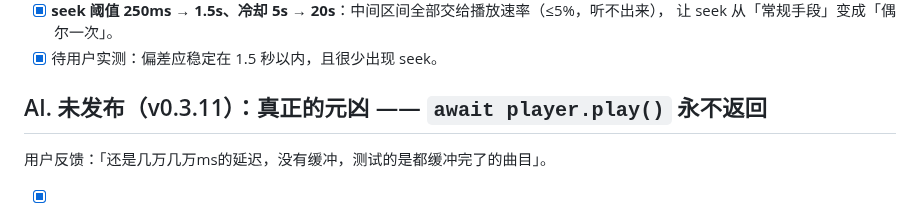
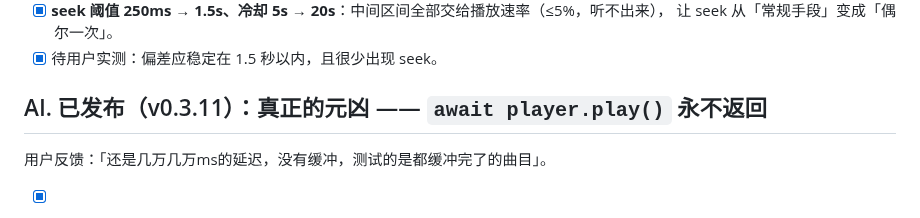
Before and after one commit to trdthg/khinsiderTV, a Markdown page: TODO.md, the part around the change. Rendered like a GitHub page.

Commit message:
docs: this round shipped as v0.3.11

```diff
--- a/TODO.md
+++ b/TODO.md
@@ -1142,7 +1142,7 @@
       让 seek 从「常规手段」变成「偶尔一次」。
 - [x] 待用户实测：偏差应稳定在 1.5 秒以内，且很少出现 seek。
 
-## AI. 未发布（v0.3.11）：真正的元凶 —— `await player.play()` 永不返回
+## AI. 已发布（v0.3.11）：真正的元凶 —— `await player.play()` 永不返回
 
 用户反馈：「还是几万几万ms的延迟，没有缓冲，测试的是都缓冲完了的曲目」。
 
```
